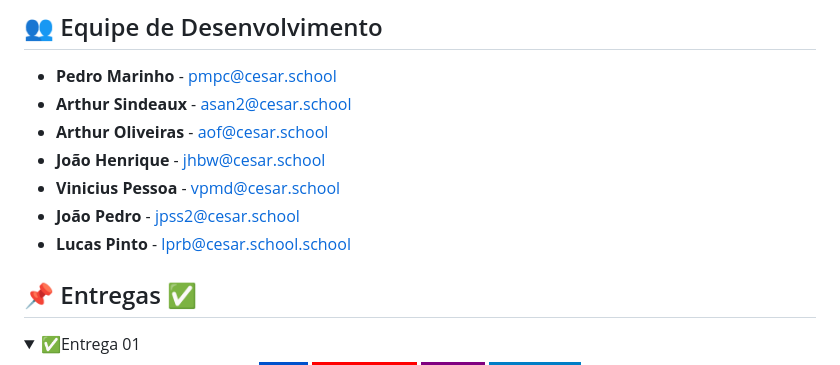
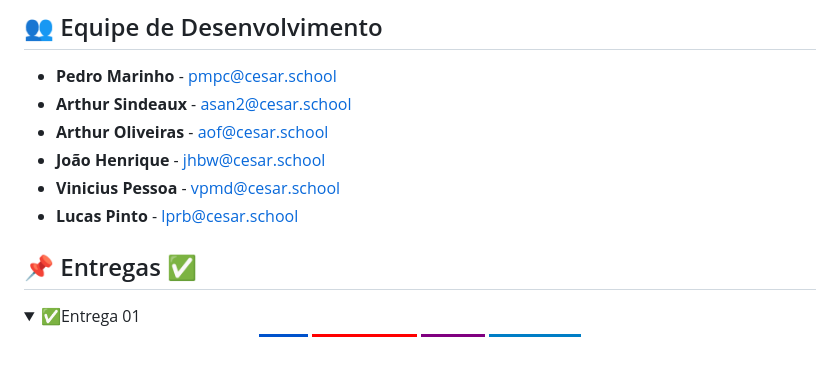
Before and after one commit to pedroompc/FitSchool-FDS, a Markdown page: README.md, the part around the change. Drawn GitHub-style; folded sections open; badges without logos.

```diff
--- a/README.md
+++ b/README.md
@@ -67,8 +67,7 @@ Criar uma plataforma intuitiva onde usuários possam:
 - **Arthur Oliveiras** - [aof@cesar.school](mailto:aof@cesar.school)
 - **João Henrique** - [jhbw@cesar.school](mailto:jhbw@cesar.school)
 - **Vinicius Pessoa** - [vpmd@cesar.school](mailto:vpmd@cesar.school)
-- **João Pedro** - [jpss2@cesar.school](mailto:jpss2@cesar.school)
-- **Lucas Pinto** - [lprb@cesar.school.school](mailto:lprb@cesar.school)
+- **Lucas Pinto** - [lprb@cesar.school](mailto:lprb@cesar.school)
 
 
 ## 📌 Entregas ✅
```
